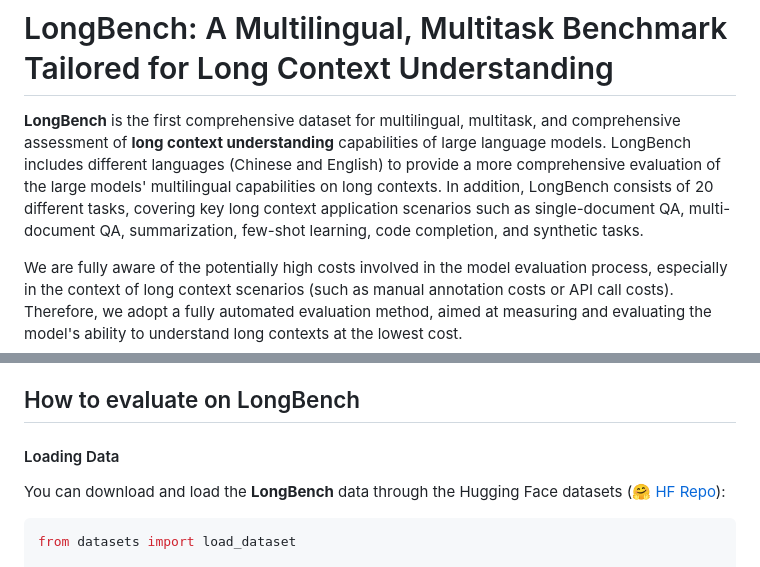
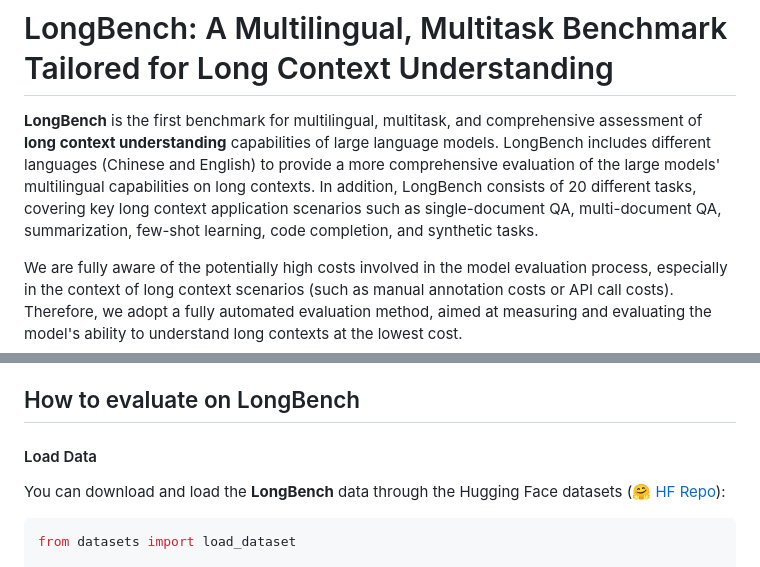
Before and after one commit to THUDM/LongBench, a Markdown page: README.md, 2 parts joined by grey strips. Drawn GitHub-style.

Commit message:
modify EN version

````diff
--- a/README.md
+++ b/README.md
@@ -7,7 +7,7 @@
 
 # LongBench: A Multilingual, Multitask Benchmark Tailored for Long Context Understanding
 
-**LongBench** is the first comprehensive dataset for multilingual, multitask, and comprehensive assessment of **long context understanding** capabilities of large language models. LongBench includes different languages (Chinese and English) to provide a more comprehensive evaluation of the large models' multilingual capabilities on long contexts. In addition, LongBench consists of 20 different tasks, covering key long context application scenarios such as single-document QA, multi-document QA, summarization, few-shot learning, code completion, and synthetic tasks.
+**LongBench** is the first benchmark for multilingual, multitask, and comprehensive assessment of **long context understanding** capabilities of large language models. LongBench includes different languages (Chinese and English) to provide a more comprehensive evaluation of the large models' multilingual capabilities on long contexts. In addition, LongBench consists of 20 different tasks, covering key long context application scenarios such as single-document QA, multi-document QA, summarization, few-shot learning, code completion, and synthetic tasks.
 
 We are fully aware of the potentially high costs involved in the model evaluation process, especially in the context of long context scenarios (such as manual annotation costs or API call costs). Therefore, we adopt a fully automated evaluation method, aimed at measuring and evaluating the model's ability to understand long contexts at the lowest cost.
 
@@ -67,7 +67,7 @@ To more specifically analyze the models' relative performance under different co
 
 ## How to evaluate on LongBench
 
-#### Loading Data
+#### Load Data
 You can download and load the **LongBench** data through the Hugging Face datasets ([🤗 HF Repo](https://huggingface.co/datasets/THUDM/LongBench)):
 ```python
 from datasets import load_dataset
````
